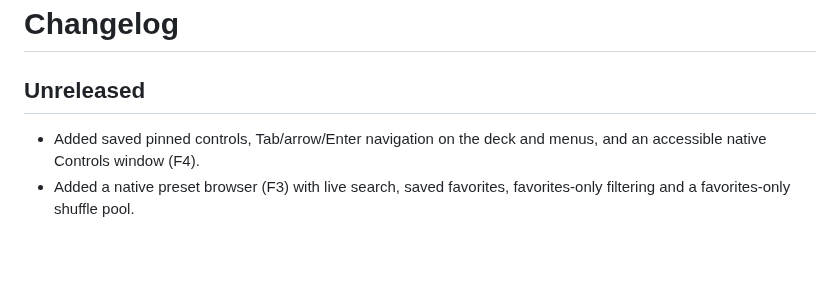
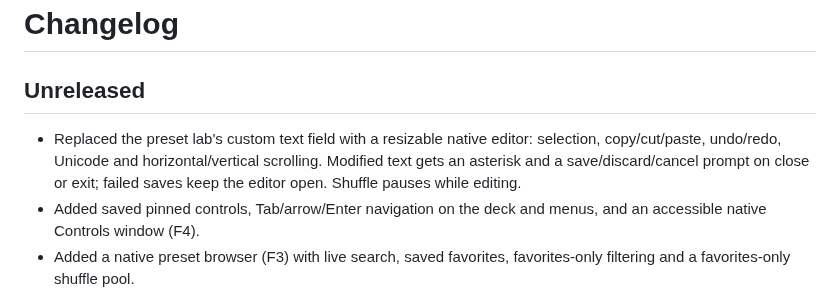
Before and after one commit to jasonulbright/wavescope-native, a Markdown page: CHANGELOG.md, the part around the change. GitHub-like rendering; blank space fills up the shorter version.

```diff
--- a/CHANGELOG.md
+++ b/CHANGELOG.md
@@ -2,6 +2,10 @@
 
 ## Unreleased
 
+- Replaced the preset lab's custom text field with a resizable native editor:
+  selection, copy/cut/paste, undo/redo, Unicode and horizontal/vertical scrolling.
+  Modified text gets an asterisk and a save/discard/cancel prompt on close or
+  exit; failed saves keep the editor open. Shuffle pauses while editing.
 - Added saved pinned controls, Tab/arrow/Enter navigation on the deck and
   menus, and an accessible native Controls window (F4).
 - Added a native preset browser (F3) with live search, saved favorites,
```
Also changed, not shown: README.md (+9 -5 lines), assets/screenshot-lab-native.png (added), 7 other files.
